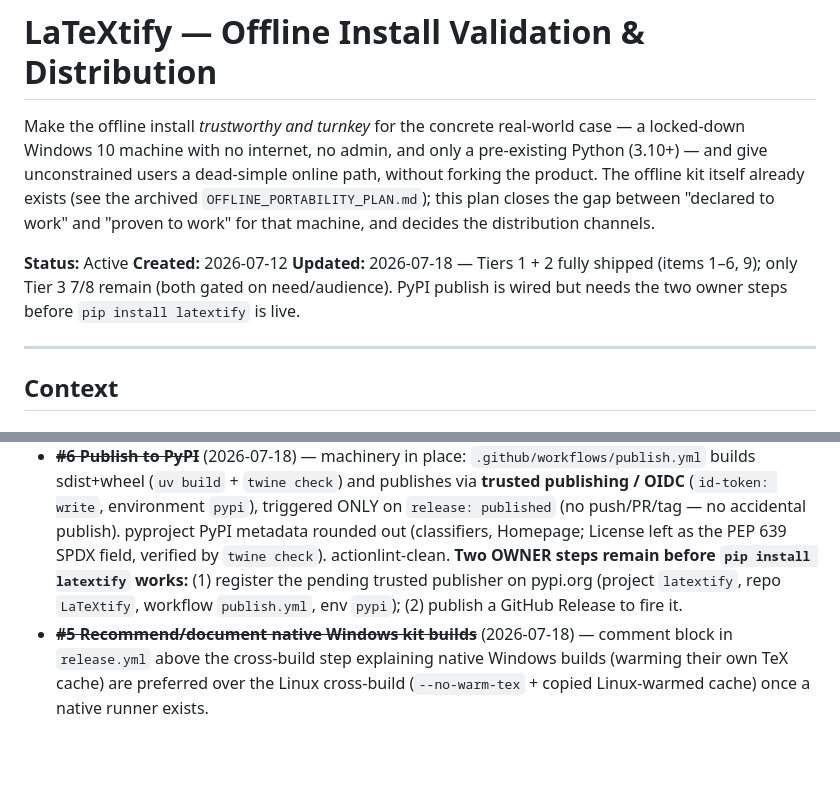
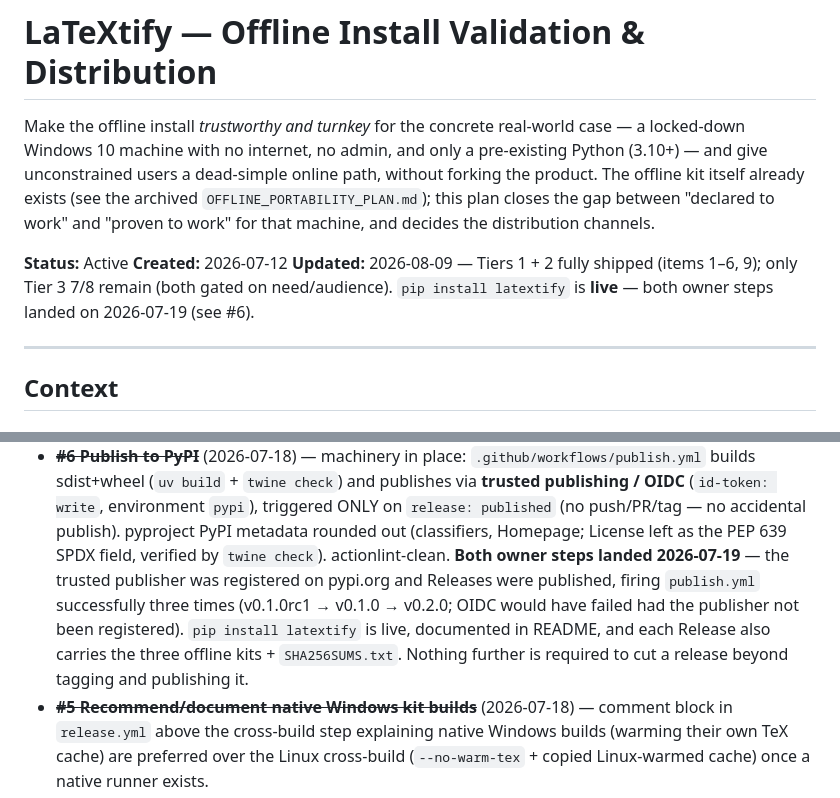
Before and after one commit to pquarterman17/LaTeXtify, a Markdown page: plans/OFFLINE_DISTRIBUTION_PLAN.md, 2 parts joined by grey strips. GitHub-like rendering; blank space fills up the shorter version.

```diff
--- a/plans/OFFLINE_DISTRIBUTION_PLAN.md
+++ b/plans/OFFLINE_DISTRIBUTION_PLAN.md
@@ -10,9 +10,9 @@ distribution channels.
 
 **Status:** Active
 **Created:** 2026-07-12
-**Updated:** 2026-07-18 — Tiers 1 + 2 fully shipped (items 1–6, 9); only Tier 3
-7/8 remain (both gated on need/audience). PyPI publish is wired but needs the
-two owner steps before `pip install latextify` is live.
+**Updated:** 2026-08-09 — Tiers 1 + 2 fully shipped (items 1–6, 9); only Tier 3
+7/8 remain (both gated on need/audience). `pip install latextify` is **live** —
+both owner steps landed on 2026-07-19 (see #6).
 
 ---
 
@@ -140,10 +140,13 @@ latextify make-kit --target win-x64          →    copy folder via USB
   environment `pypi`), triggered ONLY on `release: published` (no push/PR/tag —
   no accidental publish). pyproject PyPI metadata rounded out (classifiers,
   Homepage; License left as the PEP 639 SPDX field, verified by `twine check`).
-  actionlint-clean. **Two OWNER steps remain before `pip install latextify`
-  works:** (1) register the pending trusted publisher on pypi.org (project
-  `latextify`, repo `LaTeXtify`, workflow `publish.yml`, env `pypi`);
-  (2) publish a GitHub Release to fire it.
+  actionlint-clean. **Both owner steps landed 2026-07-19** — the trusted
+  publisher was registered on pypi.org and Releases were published, firing
+  `publish.yml` successfully three times (v0.1.0rc1 → v0.1.0 → v0.2.0; OIDC
+  would have failed had the publisher not been registered). `pip install
+  latextify` is live, documented in README, and each Release also carries the
+  three offline kits + `SHA256SUMS.txt`. Nothing further is required to cut a
+  release beyond tagging and publishing it.
 - ~~**#5 Recommend/document native Windows kit builds**~~ (2026-07-18) — comment
   block in `release.yml` above the cross-build step explaining native Windows
   builds (warming their own TeX cache) are preferred over the Linux cross-build
```
Also changed, not shown: plans/GUI_OPTIONS_FORMATS_PLAN.md (+5 -3 lines), plans/archive/MANUSCRIPT_FIDELITY_PLAN.md (renamed from plans/MANUSCRIPT_FIDELITY_PLAN.md, +9 -2 lines).
